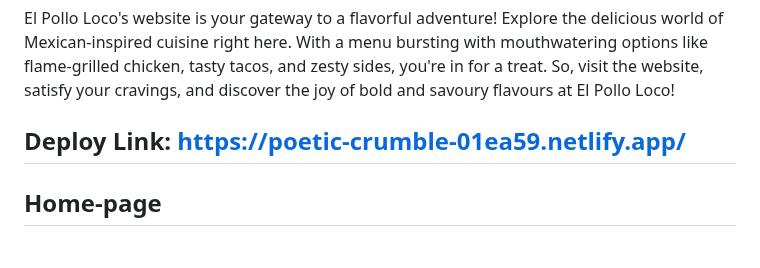
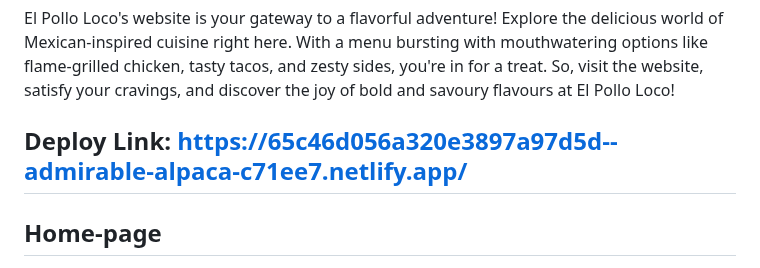
Before and after one commit to himanshu60/concerned-toothpaste-1616, a Markdown page: README.md, the part around the change. Rendered like a GitHub page.

Commit message:
Update README.md
update deploy link

```diff
--- a/README.md
+++ b/README.md
@@ -1,7 +1,7 @@
 # El Pollo Loco's
 El Pollo Loco's website is your gateway to a flavorful adventure! Explore the delicious world of Mexican-inspired cuisine right here. With a menu bursting with mouthwatering options like flame-grilled chicken, tasty tacos, and zesty sides, you're in for a treat. So, visit the website, satisfy your cravings, and discover the joy of bold and savoury flavours at El Pollo Loco!
 
-## Deploy Link: https://poetic-crumble-01ea59.netlify.app/
+## Deploy Link: https://65c46d056a320e3897a97d5d--admirable-alpaca-c71ee7.netlify.app/
 
 ## Home-page
 
```
